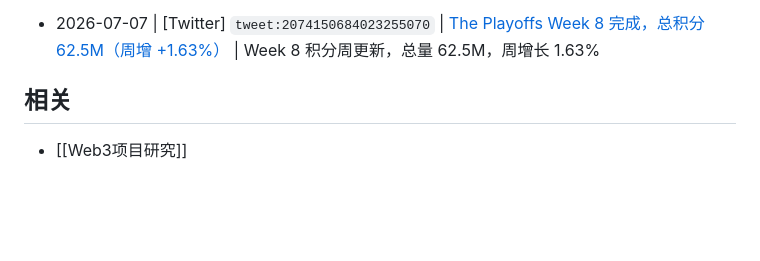
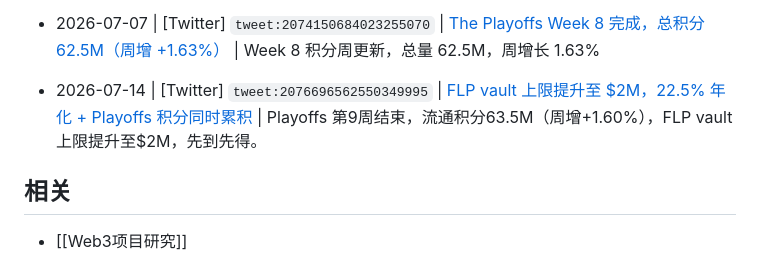
Before and after one commit to JulyWA/web3-project-tracker, a Markdown page: watchlist/Hibachi.md, the part around the change. GitHub-like rendering; blank space fills up the shorter version.

Commit message:
docs: update public project tracker 2026-07-14 07:53:03 CST

```diff
--- a/watchlist/Hibachi.md
+++ b/watchlist/Hibachi.md
@@ -282,6 +282,9 @@ Dragonfly 和 Electric Capital 都是加密原生一线/强二线机构，对 De
 <!-- watchlist-slug: tweet:2074150684023255070 -->
 - 2026-07-07 | [Twitter] `tweet:2074150684023255070` | [The Playoffs Week 8 完成，总积分 62.5M（周增 +1.63%）](https://x.com/hibachi_xyz/status/2074150684023255070) | Week 8 积分周更新，总量 62.5M，周增长 1.63%
 
+<!-- watchlist-slug: tweet:2076696562550349995 -->
+- 2026-07-14 | [Twitter] `tweet:2076696562550349995` | [FLP vault 上限提升至 $2M，22.5% 年化 + Playoffs 积分同时累积](https://x.com/hibachi_xyz/status/2076696562550349995) | Playoffs 第9周结束，流通积分63.5M（周增+1.60%），FLP vault上限提升至$2M，先到先得。
+
 ## 相关
 
 - [[Web3项目研究]]
```
